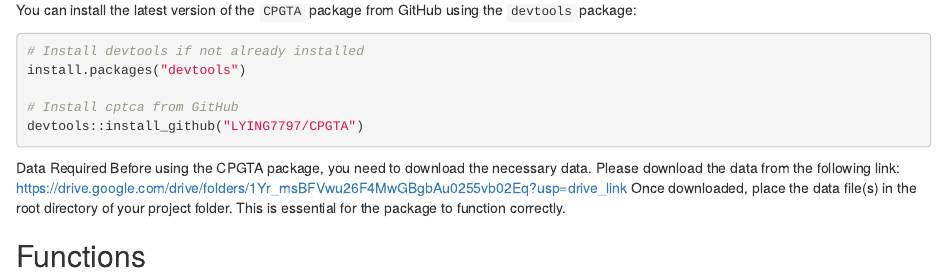
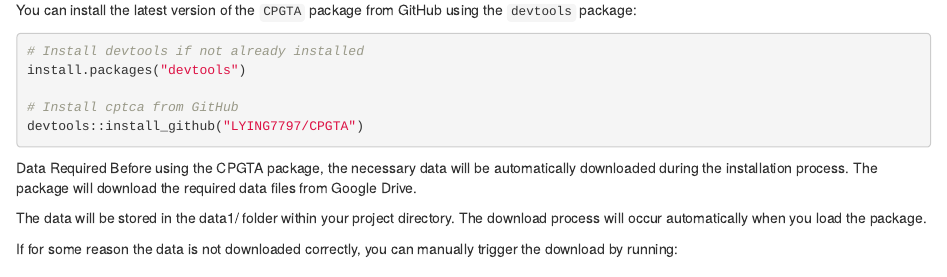
Before and after one commit to LYING7797/CPGTA, an R Markdown document (README.Rmd): the page in a window 1100 px wide, from 150 px down. Rendered offline with R 4.5, knitr and Pandoc, with nearby package versions; some code elsewhere in the file could not run offline.

Commit message:
README.Rmd

````diff
--- a/README.Rmd
+++ b/README.Rmd
@@ -18,6 +18,10 @@
 ```
 
 Data Required
-Before using the CPGTA package, you need to download the necessary data. Please download the data from the following link:
-https://drive.google.com/drive/folders/1Yr_msBFVwu26F4MwGBgbAu0255vb02Eq?usp=drive_link
-Once downloaded, place the data file(s) in the root directory of your project folder. This is essential for the package to function correctly.
+Before using the CPGTA package, the necessary data will be automatically downloaded during the installation process. The package will download the required data files from Google Drive.
+
+The data will be stored in the data1/ folder within your project directory. The download process will occur automatically when you load the package.
+
+If for some reason the data is not downloaded correctly, you can manually trigger the download by running:
+
+```{r}
````
Also changed, not shown: README.Rmd (7 more changed lines).
